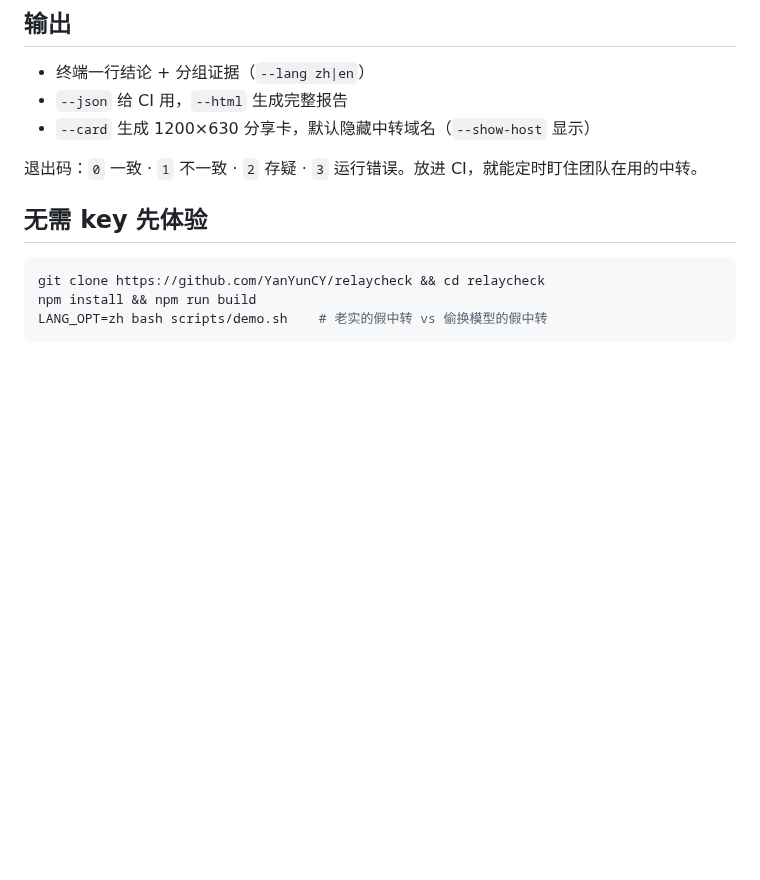
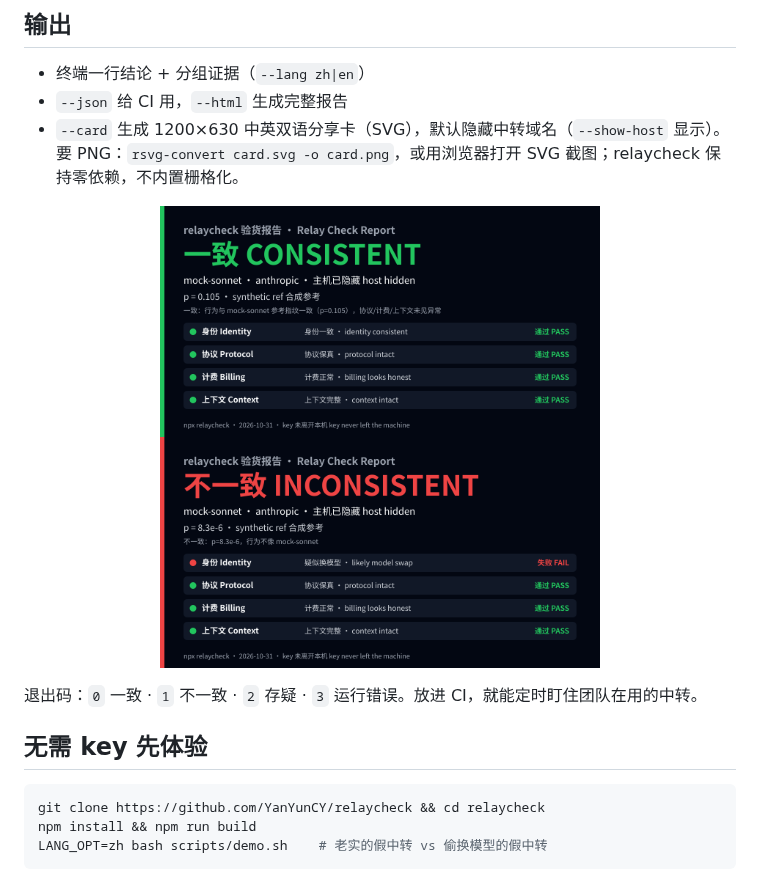
Before and after one commit to YanYunCY/relaycheck, a Markdown page: README.zh-CN.md, the part around one of its changes. GitHub-like rendering; pictures changed too: docs/card-fail.png (added), docs/card-pass.png (added); blank space fills up the shorter version.

```diff
--- a/README.zh-CN.md
+++ b/README.zh-CN.md
@@ -42,7 +42,9 @@ npx relaycheck https://relay.example.com --model claude-sonnet-4-5 --lang zh --c
 
 - 终端一行结论 + 分组证据（`--lang zh|en`）
 - `--json` 给 CI 用，`--html` 生成完整报告
-- `--card` 生成 1200×630 分享卡，默认隐藏中转域名（`--show-host` 显示）
+- `--card` 生成 1200×630 中英双语分享卡（SVG），默认隐藏中转域名（`--show-host` 显示）。要 PNG：`rsvg-convert card.svg -o card.png`，或用浏览器打开 SVG 截图；relaycheck 保持零依赖，不内置栅格化。
+
+<p align="center"><img src="docs/card-pass.png" alt="分享卡：一致" width="440"> <img src="docs/card-fail.png" alt="分享卡：不一致" width="440"></p>
 
 退出码：`0` 一致 · `1` 不一致 · `2` 存疑 · `3` 运行错误。放进 CI，就能定时盯住团队在用的中转。
 
```
Also changed, not shown: other parts of README.zh-CN.md (+1 -1 lines), README.md (+4 -2 lines), docs/LAUNCH.md (+4 -1 lines), docs/demo.gif (added), docs/demo.zh-CN.gif (added), docs/social-preview.png (added), 7 other files.
